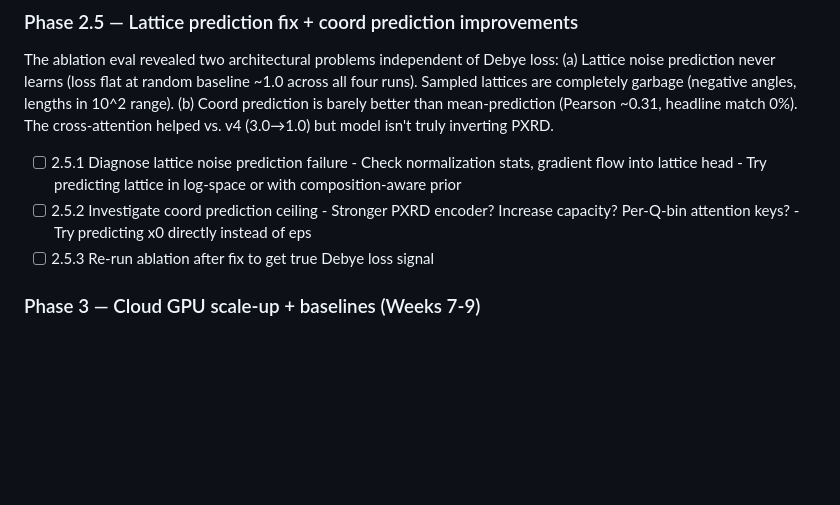
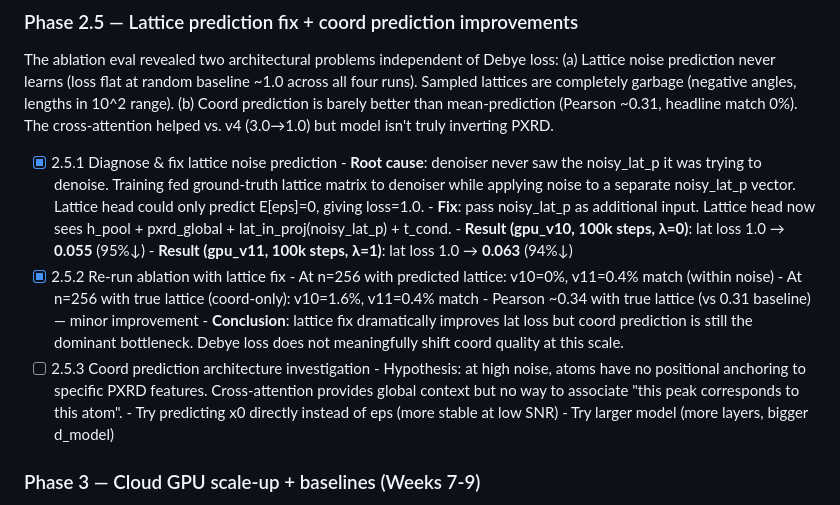
Before and after one commit to fronkt/pxrd-diff, a Markdown page: tasks/todo.md, the part around the change. Rendered like a GitHub page; blank space fills up the shorter version.

Commit message:
Phase 2.5.1+2 results: lattice fix dramatic, coord still bottleneck
v10 final: lat loss 1.0 → 0.055 (95% reduction).
v11 final: lat loss 1.0 → 0.063 (94% reduction).
Match rates (n=256): predicted-lattice ~0%, true-lattice ~1%.
Conclusion: architectural lattice fix is real progress, but coord
prediction is the dominant bottleneck. Phase 2.5.3 will investigate
predicting x0 directly and/or larger models.

```diff
--- a/tasks/todo.md
+++ b/tasks/todo.md
@@ -78,13 +78,28 @@ The ablation eval revealed two architectural problems independent of Debye loss:
       headline match 0%). The cross-attention helped vs. v4 (3.0→1.0) but model
       isn't truly inverting PXRD.
 
-- [ ] 2.5.1 Diagnose lattice noise prediction failure
-      - Check normalization stats, gradient flow into lattice head
-      - Try predicting lattice in log-space or with composition-aware prior
-- [ ] 2.5.2 Investigate coord prediction ceiling
-      - Stronger PXRD encoder? Increase capacity? Per-Q-bin attention keys?
-      - Try predicting x0 directly instead of eps
-- [ ] 2.5.3 Re-run ablation after fix to get true Debye loss signal
+- [x] 2.5.1 Diagnose & fix lattice noise prediction
+      - **Root cause**: denoiser never saw the noisy_lat_p it was trying to
+        denoise. Training fed ground-truth lattice matrix to denoiser while
+        applying noise to a separate noisy_lat_p vector. Lattice head could
+        only predict E[eps]=0, giving loss=1.0.
+      - **Fix**: pass noisy_lat_p as additional input. Lattice head now sees
+        h_pool + pxrd_global + lat_in_proj(noisy_lat_p) + t_cond.
+      - **Result (gpu_v10, 100k steps, λ=0)**: lat loss 1.0 → **0.055** (95%↓)
+      - **Result (gpu_v11, 100k steps, λ=1)**: lat loss 1.0 → **0.063** (94%↓)
+- [x] 2.5.2 Re-run ablation with lattice fix
+      - At n=256 with predicted lattice: v10=0%, v11=0.4% match (within noise)
+      - At n=256 with true lattice (coord-only): v10=1.6%, v11=0.4% match
+      - Pearson ~0.34 with true lattice (vs 0.31 baseline) — minor improvement
+      - **Conclusion**: lattice fix dramatically improves lat loss but coord
+        prediction is still the dominant bottleneck. Debye loss does not
+        meaningfully shift coord quality at this scale.
+- [ ] 2.5.3 Coord prediction architecture investigation
+      - Hypothesis: at high noise, atoms have no positional anchoring to
+        specific PXRD features. Cross-attention provides global context but
+        no way to associate "this peak corresponds to this atom".
+      - Try predicting x0 directly instead of eps (more stable at low SNR)
+      - Try larger model (more layers, bigger d_model)
 
 ### Phase 3 — Cloud GPU scale-up + baselines (Weeks 7-9)
 - [x] 3.1 Provision cloud GPU (Vast.ai RTX 5090, 32GB)
```
